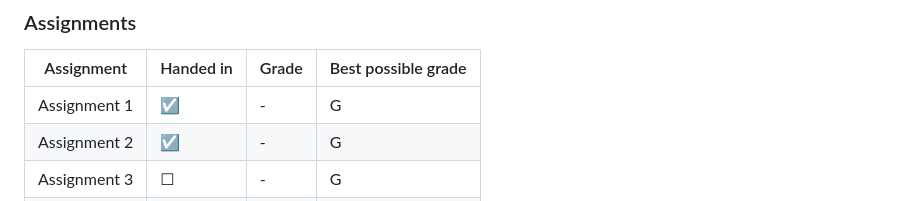
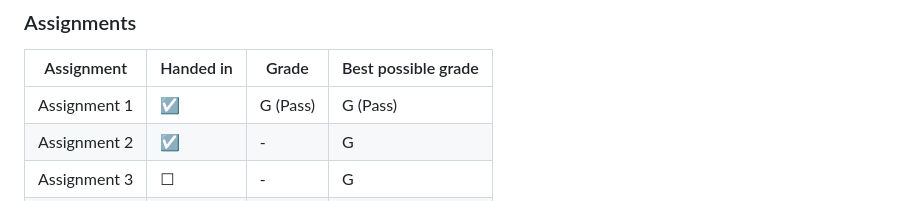
Before and after one commit to Snicon/DA280A_Web-Development-I, a Markdown page: README.md, the part around the change. Drawn GitHub-style.

Commit message:
Updated grading for assignment 1

```diff
--- a/README.md
+++ b/README.md
@@ -103,7 +103,7 @@ In addition to making the website in the same way that the others were made we a
 
 | Assignment        | Handed in | Grade      | Best possible grade |
 |-------------------|-----------|------------|---------------------|
-| Assignment 1      | &#9745;   | -          | G                   |
+| Assignment 1      | &#9745;   | G (Pass)   | G (Pass)            |
 | Assignment 2      | &#9745;   | -          | G                   |
 | Assignment 3      | &#9744;   | -          | G                   |
 | Assignment 4      | &#9744;   | -          | G                   |
```
